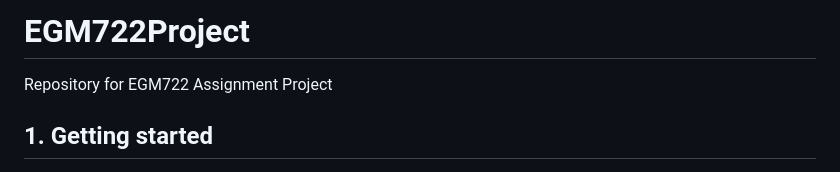
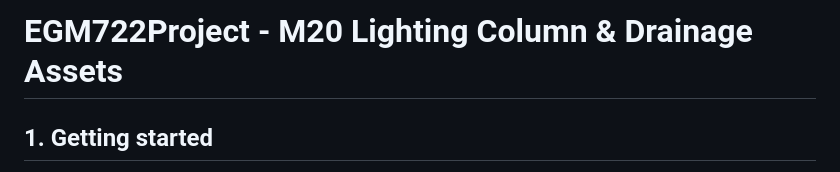
Before and after one commit to RoyCoates/EGM722Project, a Markdown page: README.md, the part around the change. GitHub-like rendering.

```diff
--- a/README.md
+++ b/README.md
@@ -1,5 +1,5 @@
-# EGM722Project
-Repository for EGM722 Assignment Project
+# EGM722Project - M20 Lighting Column & Drainage Assets
+
 
 ## 1. Getting started
 
```
